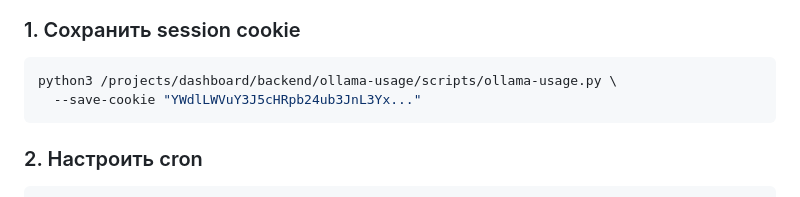
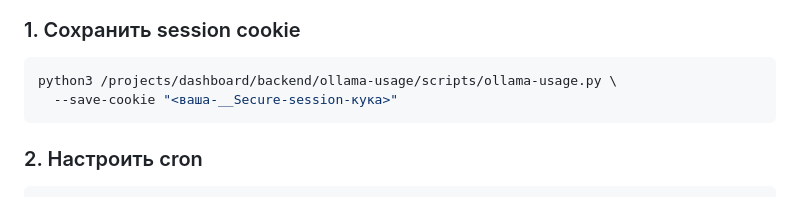
Before and after one commit to kas-cor/live-dashboard, a Markdown page: backend/ollama-usage/SKILL.md, the part around the change. Drawn GitHub-style.

Commit message:
fix: replace example cookie with placeholder in SKILL.md

````diff
--- a/backend/ollama-usage/SKILL.md
+++ b/backend/ollama-usage/SKILL.md
@@ -72,7 +72,7 @@ backend/ollama-usage/
 
 ```bash
 python3 /projects/dashboard/backend/ollama-usage/scripts/ollama-usage.py \
-  --save-cookie "YWdlLWVuY3J5cHRpb24ub3JnL3Yx..."
+  --save-cookie "<ваша-__Secure-session-кука>"
 ```
 
 ### 2. Настроить cron
````
